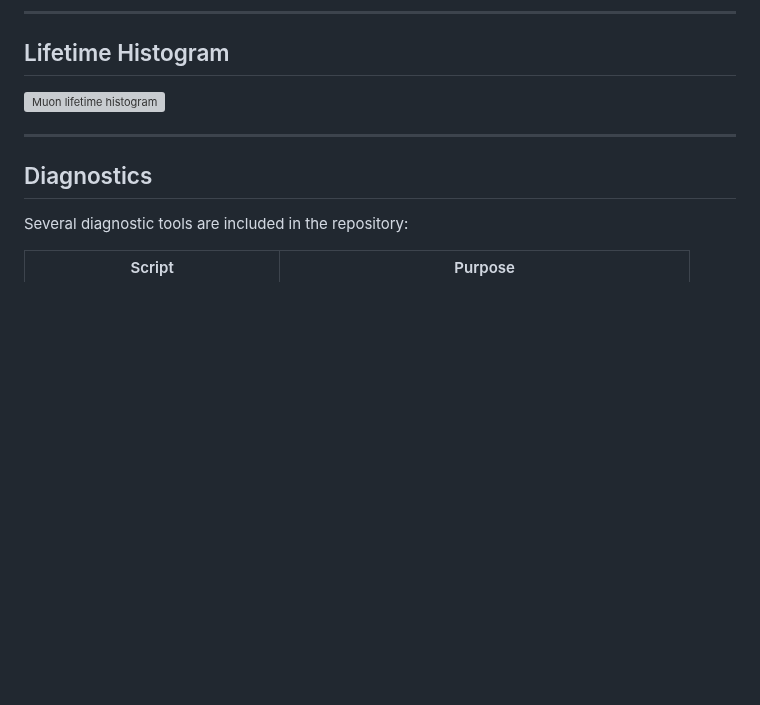
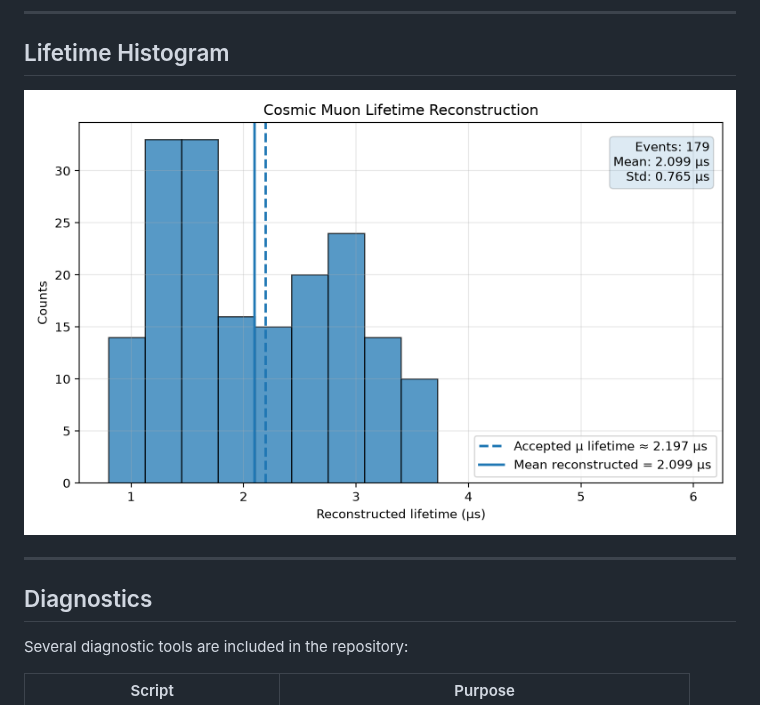
Before and after one commit to naris93-phcs/muon-lifetime-analysis, a Markdown page: README.md, the part around the change. Drawn GitHub-style; pictures changed too: docs/publication_lifetime_hist.png (added); blank space fills up the shorter version; grey boxes are pictures that could not be loaded.

Commit message:
Finalize README and documentation for v2.0

```diff
--- a/README.md
+++ b/README.md
@@ -128,7 +128,7 @@ No detector acceptance correction, efficiency correction, background subtraction
 
 ## Lifetime Histogram
 
-![Muon lifetime histogram](results/publication_lifetime_hist.png)
+![Muon lifetime histogram](docs/publication_lifetime_hist.png)
 
 ---
 
```
